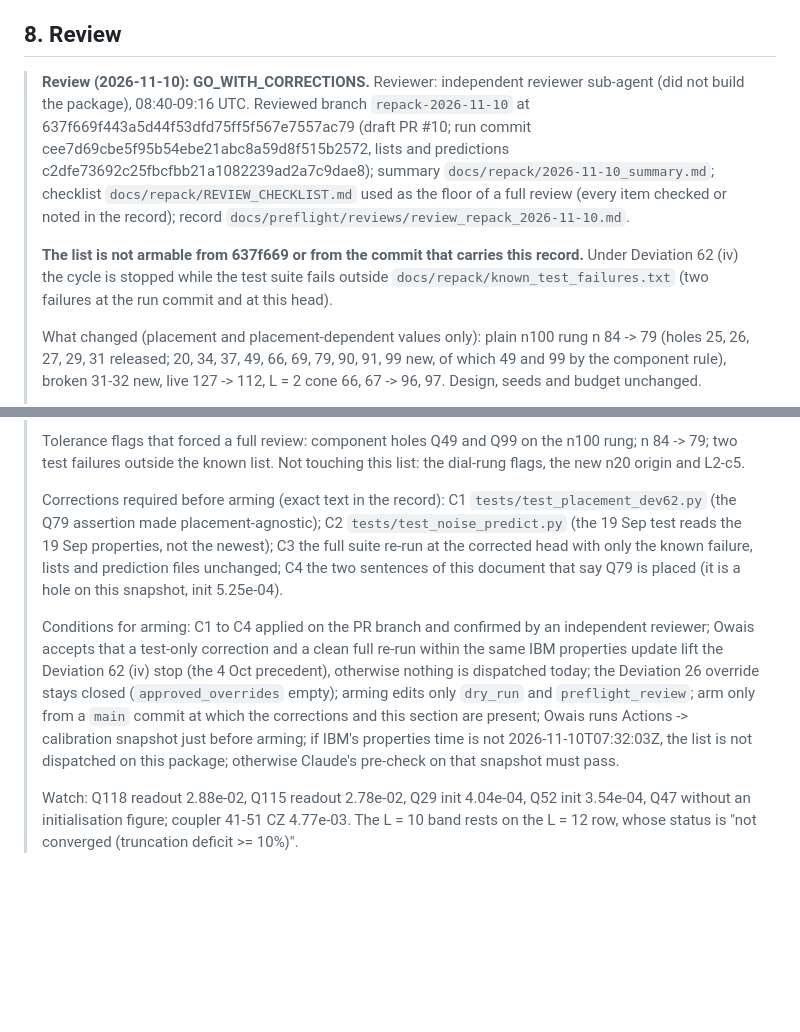
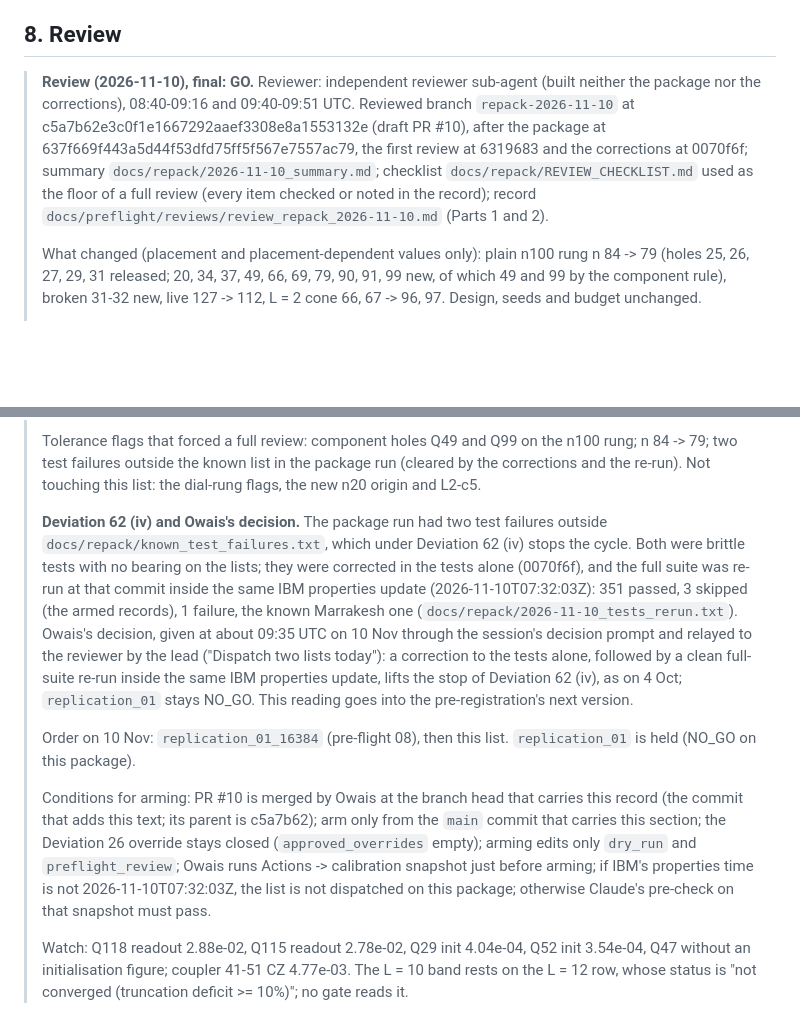
Before and after one commit to SSIT-Q/gradvar-phoenix, a Markdown page: docs/preflight/09_paper1_section3c_blockC_2026-11-10.md, 2 parts joined by grey strips. Drawn GitHub-style; blank space fills up the shorter version.

```diff
--- a/docs/preflight/09_paper1_section3c_blockC_2026-11-10.md
+++ b/docs/preflight/09_paper1_section3c_blockC_2026-11-10.md
@@ -83,9 +83,7 @@ L = 8 at 65,536 shots, ISA ops `cz, rz, sx`; `L0-probes-s65536`: SPAM-only, no g
 
 ## 8. Review
 
-> **Review (2026-11-10): GO_WITH_CORRECTIONS.** Reviewer: independent reviewer sub-agent (did not build the package), 08:40-09:16 UTC. Reviewed branch `repack-2026-11-10` at 637f669f443a5d44f53dfd75ff5f567e7557ac79 (draft PR #10; run commit cee7d69cbe5f95b54ebe21abc8a59d8f515b2572, lists and predictions c2dfe73692c25fbcfbb21a1082239ad2a7c9dae8); summary `docs/repack/2026-11-10_summary.md`; checklist `docs/repack/REVIEW_CHECKLIST.md` used as the floor of a full review (every item checked or noted in the record); record `docs/preflight/reviews/review_repack_2026-11-10.md`.
->
-> **The list is not armable from 637f669 or from the commit that carries this record.** Under Deviation 62 (iv) the cycle is stopped while the test suite fails outside `docs/repack/known_test_failures.txt` (two failures at the run commit and at this head).
+> **Review (2026-11-10), final: GO.** Reviewer: independent reviewer sub-agent (built neither the package nor the corrections), 08:40-09:16 and 09:40-09:51 UTC. Reviewed branch `repack-2026-11-10` at c5a7b62e3c0f1e1667292aaef3308e8a1553132e (draft PR #10), after the package at 637f669f443a5d44f53dfd75ff5f567e7557ac79, the first review at 6319683 and the corrections at 0070f6f; summary `docs/repack/2026-11-10_summary.md`; checklist `docs/repack/REVIEW_CHECKLIST.md` used as the floor of a full review (every item checked or noted in the record); record `docs/preflight/reviews/review_repack_2026-11-10.md` (Parts 1 and 2).
 >
 > What changed (placement and placement-dependent values only): plain n100 rung n 84 -> 79 (holes 25, 26, 27, 29, 31 released; 20, 34, 37, 49, 66, 69, 79, 90, 91, 99 new, of which 49 and 99 by the component rule), broken 31-32 new, live 127 -> 112, L = 2 cone 66, 67 -> 96, 97. Design, seeds and budget unchanged.
 >
@@ -93,8 +91,10 @@ L = 8 at 65,536 shots, ISA ops `cz, rz, sx`; `L0-probes-s65536`: SPAM-only, no g
 >
-> Tolerance flags that forced a full review: component holes Q49 and Q99 on the n100 rung; n 84 -> 79; two test failures outside the known list. Not touching this list: the dial-rung flags, the new n20 origin and L2-c5.
+> Tolerance flags that forced a full review: component holes Q49 and Q99 on the n100 rung; n 84 -> 79; two test failures outside the known list in the package run (cleared by the corrections and the re-run). Not touching this list: the dial-rung flags, the new n20 origin and L2-c5.
 >
-> Corrections required before arming (exact text in the record): C1 `tests/test_placement_dev62.py` (the Q79 assertion made placement-agnostic); C2 `tests/test_noise_predict.py` (the 19 Sep test reads the 19 Sep properties, not the newest); C3 the full suite re-run at the corrected head with only the known failure, lists and prediction files unchanged; C4 the two sentences of this document that say Q79 is placed (it is a hole on this snapshot, init 5.25e-04).
+> **Deviation 62 (iv) and Owais's decision.** The package run had two test failures outside `docs/repack/known_test_failures.txt`, which under Deviation 62 (iv) stops the cycle. Both were brittle tests with no bearing on the lists; they were corrected in the tests alone (0070f6f), and the full suite was re-run at that commit inside the same IBM properties update (2026-11-10T07:32:03Z): 351 passed, 3 skipped (the armed records), 1 failure, the known Marrakesh one (`docs/repack/2026-11-10_tests_rerun.txt`). Owais's decision, given at about 09:35 UTC on 10 Nov through the session's decision prompt and relayed to the reviewer by the lead ("Dispatch two lists today"): a correction to the tests alone, followed by a clean full-suite re-run inside the same IBM properties update, lifts the stop of Deviation 62 (iv), as on 4 Oct; `replication_01` stays NO_GO. This reading goes into the pre-registration's next version.
 >
-> Conditions for arming: C1 to C4 applied on the PR branch and confirmed by an independent reviewer; Owais accepts that a test-only correction and a clean full re-run within the same IBM properties update lift the Deviation 62 (iv) stop (the 4 Oct precedent), otherwise nothing is dispatched today; the Deviation 26 override stays closed (`approved_overrides` empty); arming edits only `dry_run` and `preflight_review`; arm only from a `main` commit at which the corrections and this section are present; Owais runs Actions -> calibration snapshot just before arming; if IBM's properties time is not 2026-11-10T07:32:03Z, the list is not dispatched on this package; otherwise Claude's pre-check on that snapshot must pass.
+> Order on 10 Nov: `replication_01_16384` (pre-flight 08), then this list. `replication_01` is held (NO_GO on this package).
 >
-> Watch: Q118 readout 2.88e-02, Q115 readout 2.78e-02, Q29 init 4.04e-04, Q52 init 3.54e-04, Q47 without an initialisation figure; coupler 41-51 CZ 4.77e-03. The L = 10 band rests on the L = 12 row, whose status is "not converged (truncation deficit >= 10%)".
+> Conditions for arming: PR #10 is merged by Owais at the branch head that carries this record (the commit that adds this text; its parent is c5a7b62); arm only from the `main` commit that carries this section; the Deviation 26 override stays closed (`approved_overrides` empty); arming edits only `dry_run` and `preflight_review`; Owais runs Actions -> calibration snapshot just before arming; if IBM's properties time is not 2026-11-10T07:32:03Z, the list is not dispatched on this package; otherwise Claude's pre-check on that snapshot must pass.
+>
+> Watch: Q118 readout 2.88e-02, Q115 readout 2.78e-02, Q29 init 4.04e-04, Q52 init 3.54e-04, Q47 without an initialisation figure; coupler 41-51 CZ 4.77e-03. The L = 10 band rests on the L = 12 row, whose status is "not converged (truncation deficit >= 10%)"; no gate reads it.
```
Also changed, not shown: other parts of docs/preflight/09_paper1_section3c_blockC_2026-11-10.md (+1 -1 lines), docs/preflight/08_paper1_replication_2026-11-10.md (+7 -9 lines), 1 other file.
